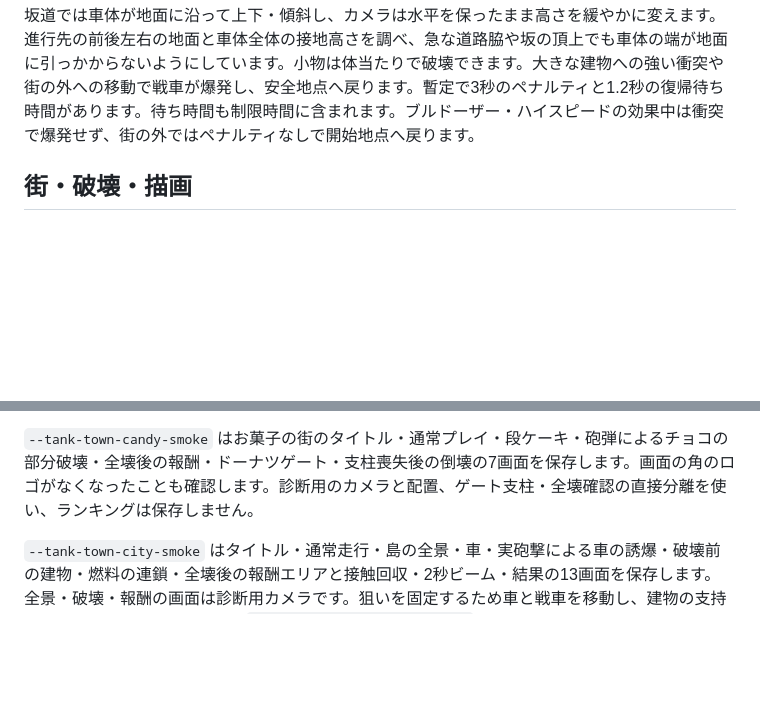
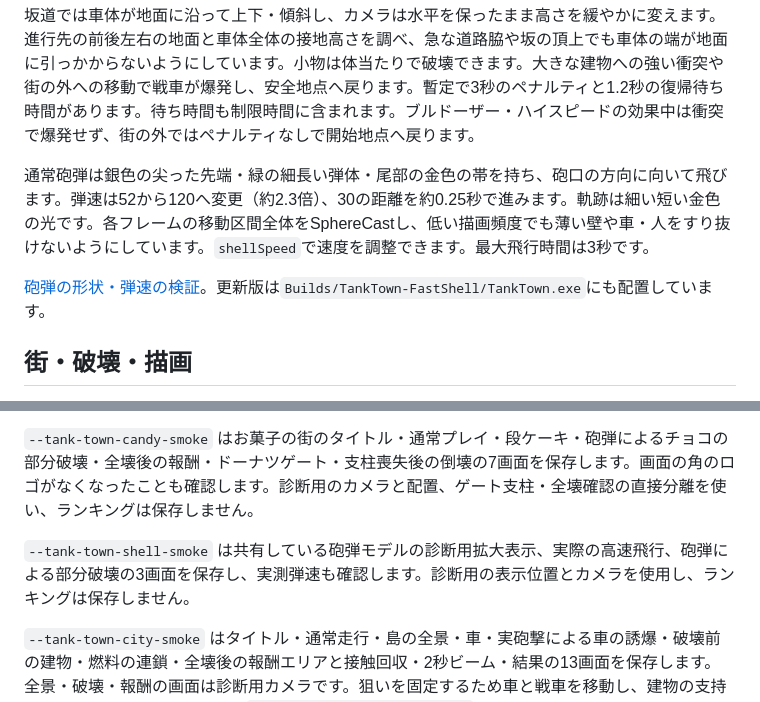
Before and after one commit to Negi310/mission2026-game, a Markdown page: README.md, 2 parts joined by grey strips. Rendered like a GitHub page; blank space fills up the shorter version.

```diff
--- a/README.md
+++ b/README.md
@@ -24,6 +24,10 @@ Unity **6000.3.19f1** で開き、メニュー **Tank Town → Create or open pl
 前進は自動で、加速度10で基本巡航速度16に達します。ハンドルを切ると砲塔が先に最大22度まで向きを変え、0.08秒遅れて車体が旋回します。旋回速度はパワーアップで上がります。横方向の慣性はグリップで抑え、ハンドルを戻すと砲塔・車体が滑らかに直進へ戻ります。カメラは砲塔の水平な向きへ緩やかに追従し、回転速度135度/秒・角加速度240度/秒²を上限に切り返しをつなぎます。画面の水平を固定し、坂の傾斜や車体の演出的な揺れを画面の傾きへ反映しません。後方9.0・高さ3.0から戦車と周囲を見渡し、位置・高さ・巨大化時の距離変更も滑らかに追従します。砲塔と車体表示の回転を描画フレームごとに補間し、物理更新の間にも連続して動かすことで旋回時のガクつきを防ぎます。車体の操舵応答を5から12へ上げ、旋回の開始とハンドルを戻した後の直進復帰を速めています。砲弾・砲口のエフェクト・照準は砲塔に追従し、砲身は少し上向き（標準4度）です。
 
 坂道では車体が地面に沿って上下・傾斜し、カメラは水平を保ったまま高さを緩やかに変えます。進行先の前後左右の地面と車体全体の接地高さを調べ、急な道路脇や坂の頂上でも車体の端が地面に引っかからないようにしています。小物は体当たりで破壊できます。大きな建物への強い衝突や街の外への移動で戦車が爆発し、安全地点へ戻ります。暫定で3秒のペナルティと1.2秒の復帰待ち時間があります。待ち時間も制限時間に含まれます。ブルドーザー・ハイスピードの効果中は衝突で爆発せず、街の外ではペナルティなしで開始地点へ戻ります。
+
+通常砲弾は銀色の尖った先端・緑の細長い弾体・尾部の金色の帯を持ち、砲口の方向に向いて飛びます。弾速は52から120へ変更（約2.3倍）、30の距離を約0.25秒で進みます。軌跡は細い短い金色の光です。各フレームの移動区間全体をSphereCastし、低い描画頻度でも薄い壁や車・人をすり抜けないようにしています。`shellSpeed`で速度を調整できます。最大飛行時間は3秒です。
+
+[砲弾の形状・弾速の検証](docs/fast-shell-validation.md)。更新版は`Builds/TankTown-FastShell/TankTown.exe`にも配置しています。
 
 ## 街・破壊・描画
 
@@ -162,6 +166,8 @@ Development Buildを `TankTown.exe -batchmode -force-d3d11 --tank-town-smoke`
 
 `--tank-town-candy-smoke` はお菓子の街のタイトル・通常プレイ・段ケーキ・砲弾によるチョコの部分破壊・全壊後の報酬・ドーナツゲート・支柱喪失後の倒壊の7画面を保存します。画面の角のロゴがなくなったことも確認します。診断用のカメラと配置、ゲート支柱・全壊確認の直接分離を使い、ランキングは保存しません。
 
+`--tank-town-shell-smoke` は共有している砲弾モデルの診断用拡大表示、実際の高速飛行、砲弾による部分破壊の3画面を保存し、実測弾速も確認します。診断用の表示位置とカメラを使用し、ランキングは保存しません。
+
 `--tank-town-city-smoke` はタイトル・通常走行・島の全景・車・実砲撃による車の誘爆・破壊前の建物・燃料の連鎖・全壊後の報酬エリアと接触回収・2秒ビーム・結果の13画面を保存します。全景・破壊・報酬の画面は診断用カメラです。狙いを固定するため車と戦車を移動し、建物の支持を追加で外す操作も含みます。`--tank-town-title-wide-smoke` は1920×1080のタイトルと通常HUDを保存します。手動プレイ全体の代わりにはなりません。
 
 `--tank-town-generation-smoke` はシード2026・67541の街の全景、1分のタイトル・通常HUD、前方の車を選ぶ5発のミサイル、巨大爆弾の遠投と着地での爆発、タイムアップをWindows実画面で確認し、`Captures/generated-*.png`へ保存します。全景と爆弾は診断用カメラです。
```
Also changed, not shown: docs/fast-shell-validation.md (added, +30 -0 lines), docs/images/tank-town-shell-03-impact.png (added), 12 other files.
